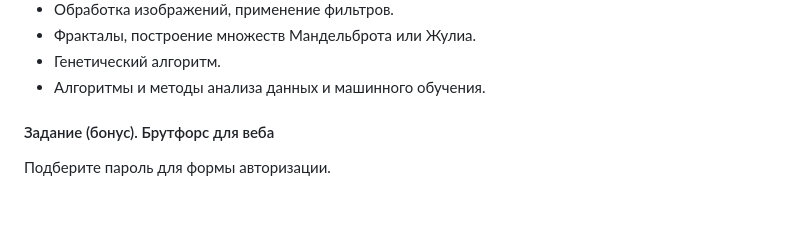
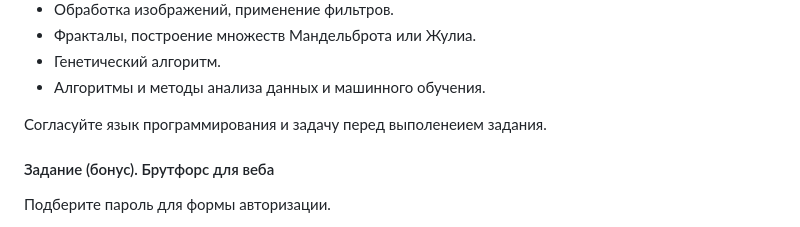
Before and after one commit to ivtipm/ProcessCalculus, a Markdown page: plans/2023/plan.md, the part around the change. Drawn GitHub-style; blank space fills up the shorter version.

```diff
--- a/plans/2023/plan.md
+++ b/plans/2023/plan.md
@@ -32,6 +32,7 @@
 - Генетический алгоритм.
 - Алгоритмы и методы анализа данных и машинного обучения.
 
+Согласуйте язык программирования и задачу перед выполенеием задания.
 
 #### Задание (бонус). Брутфорс для веба
 Подберите пароль для формы авторизации.
```
